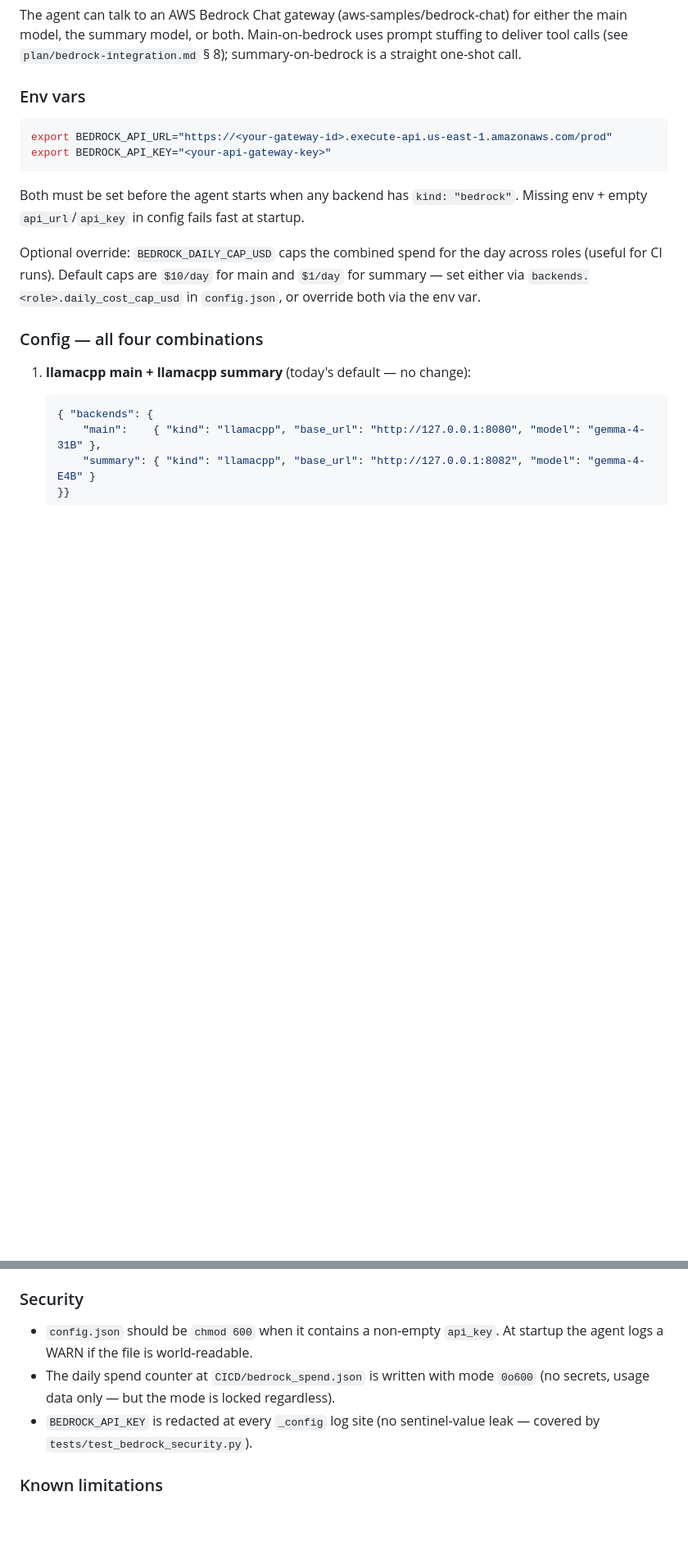
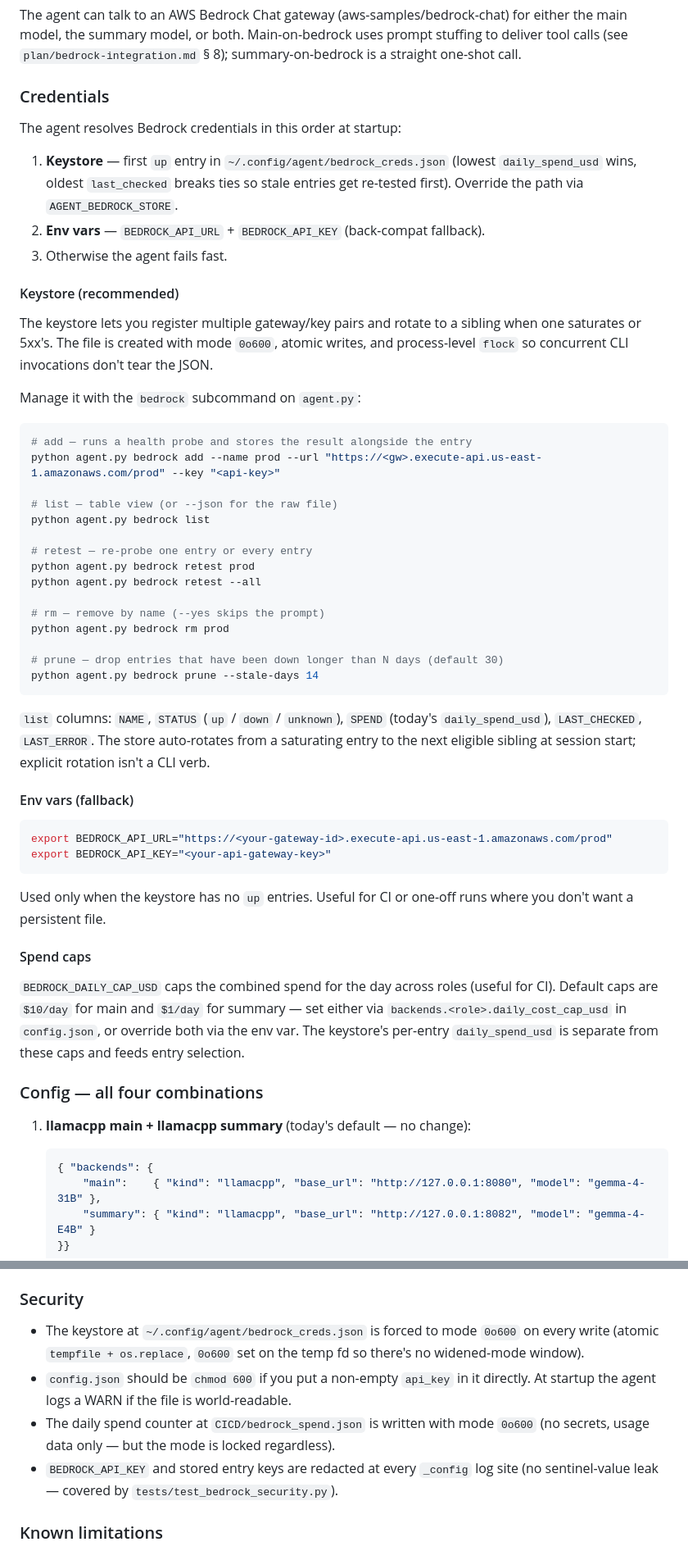
Before and after one commit to mblakemore/agent, a Markdown page: README.md, 2 parts joined by grey strips. Shown at 82% size. Drawn GitHub-style; blank space fills up the shorter version.

Commit message:
docs(README): document the bedrock credential keystore
Replace the env-vars-only "Credentials" section with a keystore-first
path. Covers resolution order (store -> env -> fail), the
~/.config/agent/bedrock_creds.json layout, the bedrock CLI verbs
(add/list/retest/rm/prune), and the security guarantees on the file.
Env vars stay documented as the back-compat fallback.

````diff
--- a/README.md
+++ b/README.md
@@ -163,16 +163,52 @@ Equivalent legacy shape (still works, synthesized into the registry at load time
 
 The agent can talk to an AWS Bedrock Chat gateway (aws-samples/bedrock-chat) for either the main model, the summary model, or both. Main-on-bedrock uses prompt stuffing to deliver tool calls (see `plan/bedrock-integration.md` § 8); summary-on-bedrock is a straight one-shot call.
 
-### Env vars
+### Credentials
+
+The agent resolves Bedrock credentials in this order at startup:
+
+1. **Keystore** — first `up` entry in `~/.config/agent/bedrock_creds.json` (lowest `daily_spend_usd` wins, oldest `last_checked` breaks ties so stale entries get re-tested first). Override the path via `AGENT_BEDROCK_STORE`.
+2. **Env vars** — `BEDROCK_API_URL` + `BEDROCK_API_KEY` (back-compat fallback).
+3. Otherwise the agent fails fast.
+
+#### Keystore (recommended)
+
+The keystore lets you register multiple gateway/key pairs and rotate to a sibling when one saturates or 5xx's. The file is created with mode `0o600`, atomic writes, and process-level `flock` so concurrent CLI invocations don't tear the JSON.
+
+Manage it with the `bedrock` subcommand on `agent.py`:
+
+```bash
+# add — runs a health probe and stores the result alongside the entry
+python agent.py bedrock add --name prod --url "https://<gw>.execute-api.us-east-1.amazonaws.com/prod" --key "<api-key>"
+
+# list — table view (or --json for the raw file)
+python agent.py bedrock list
+
+# retest — re-probe one entry or every entry
+python agent.py bedrock retest prod
+python agent.py bedrock retest --all
+
+# rm — remove by name (--yes skips the prompt)
+python agent.py bedrock rm prod
+
+# prune — drop entries that have been down longer than N days (default 30)
+python agent.py bedrock prune --stale-days 14
+```
+
+`list` columns: `NAME`, `STATUS` (`up` / `down` / `unknown`), `SPEND` (today's `daily_spend_usd`), `LAST_CHECKED`, `LAST_ERROR`. The store auto-rotates from a saturating entry to the next eligible sibling at session start; explicit rotation isn't a CLI verb.
+
+#### Env vars (fallback)
 
 ```bash
 export BEDROCK_API_URL="https://<your-gateway-id>.execute-api.us-east-1.amazonaws.com/prod"
 export BEDROCK_API_KEY="<your-api-gateway-key>"
 ```
 
-Both must be set before the agent starts when any backend has `kind: "bedrock"`. Missing env + empty `api_url`/`api_key` in config fails fast at startup.
+Used only when the keystore has no `up` entries. Useful for CI or one-off runs where you don't want a persistent file.
 
-Optional override: `BEDROCK_DAILY_CAP_USD` caps the combined spend for the day across roles (useful for CI runs). Default caps are `$10/day` for main and `$1/day` for summary — set either via `backends.<role>.daily_cost_cap_usd` in `config.json`, or override both via the env var.
+#### Spend caps
+
+`BEDROCK_DAILY_CAP_USD` caps the combined spend for the day across roles (useful for CI). Default caps are `$10/day` for main and `$1/day` for summary — set either via `backends.<role>.daily_cost_cap_usd` in `config.json`, or override both via the env var. The keystore's per-entry `daily_spend_usd` is separate from these caps and feeds entry selection.
 
 ### Config — all four combinations
 
@@ -213,9 +249,10 @@ Per-run override: pass `--backend-main bedrock` / `--backend-summary bedrock` on
 
 ### Security
 
-- `config.json` should be `chmod 600` when it contains a non-empty `api_key`. At startup the agent logs a WARN if the file is world-readable.
+- The keystore at `~/.config/agent/bedrock_creds.json` is forced to mode `0o600` on every write (atomic `tempfile + os.replace`, `0o600` set on the temp fd so there's no widened-mode window).
+- `config.json` should be `chmod 600` if you put a non-empty `api_key` in it directly. At startup the agent logs a WARN if the file is world-readable.
 - The daily spend counter at `CICD/bedrock_spend.json` is written with mode `0o600` (no secrets, usage data only — but the mode is locked regardless).
-- `BEDROCK_API_KEY` is redacted at every `_config` log site (no sentinel-value leak — covered by `tests/test_bedrock_security.py`).
+- `BEDROCK_API_KEY` and stored entry keys are redacted at every `_config` log site (no sentinel-value leak — covered by `tests/test_bedrock_security.py`).
 
 ### Known limitations
 
````
